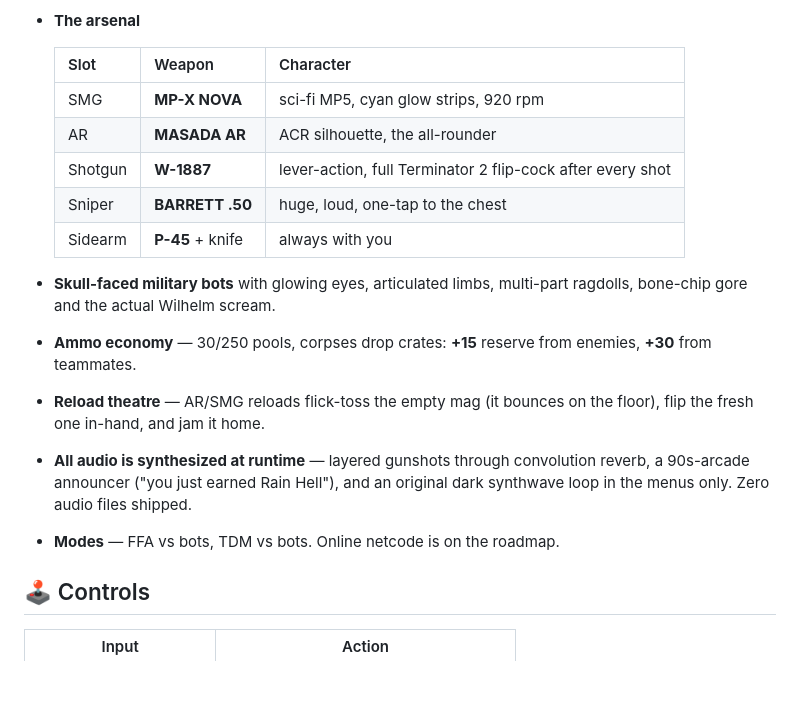
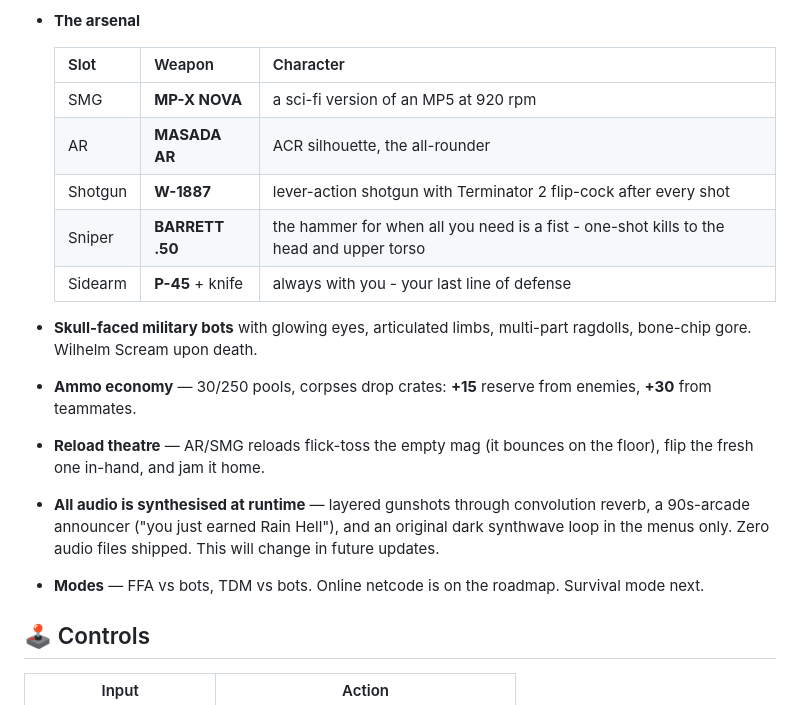
Before and after one commit to kodiakthebear/impact-velocity, a Markdown page: README.md, the part around the change. GitHub-like rendering; blank space fills up the shorter version.

Commit message:
Refine weapon descriptions and update audio details

```diff
--- a/README.md
+++ b/README.md
@@ -38,17 +38,17 @@
 
   | Slot | Weapon | Character |
   |------|--------|-----------|
-  | SMG | **MP-X NOVA** | sci-fi MP5, cyan glow strips, 920 rpm |
+  | SMG | **MP-X NOVA** | a sci-fi version of an MP5 at 920 rpm |
   | AR | **MASADA AR** | ACR silhouette, the all-rounder |
-  | Shotgun | **W-1887** | lever-action, full Terminator 2 flip-cock after every shot |
-  | Sniper | **BARRETT .50** | huge, loud, one-tap to the chest |
-  | Sidearm | **P-45** + knife | always with you |
+  | Shotgun | **W-1887** | lever-action shotgun with Terminator 2 flip-cock after every shot |
+  | Sniper | **BARRETT .50** | the hammer for when all you need is a fist - one-shot kills to the head and upper torso |
+  | Sidearm | **P-45** + knife | always with you - your last line of defense |
 
-- **Skull-faced military bots** with glowing eyes, articulated limbs, multi-part ragdolls, bone-chip gore and the actual Wilhelm scream.
+- **Skull-faced military bots** with glowing eyes, articulated limbs, multi-part ragdolls, bone-chip gore. Wilhelm Scream upon death.
 - **Ammo economy** — 30/250 pools, corpses drop crates: **+15** reserve from enemies, **+30** from teammates.
 - **Reload theatre** — AR/SMG reloads flick-toss the empty mag (it bounces on the floor), flip the fresh one in-hand, and jam it home.
-- **All audio is synthesized at runtime** — layered gunshots through convolution reverb, a 90s-arcade announcer ("you just earned Rain Hell"), and an original dark synthwave loop in the menus only. Zero audio files shipped.
-- **Modes** — FFA vs bots, TDM vs bots. Online netcode is on the roadmap.
+- **All audio is synthesised at runtime** — layered gunshots through convolution reverb, a 90s-arcade announcer ("you just earned Rain Hell"), and an original dark synthwave loop in the menus only. Zero audio files shipped. This will change in future updates.
+- **Modes** — FFA vs bots, TDM vs bots. Online netcode is on the roadmap. Survival mode next.
 
 ## 🕹️ Controls
 
```
